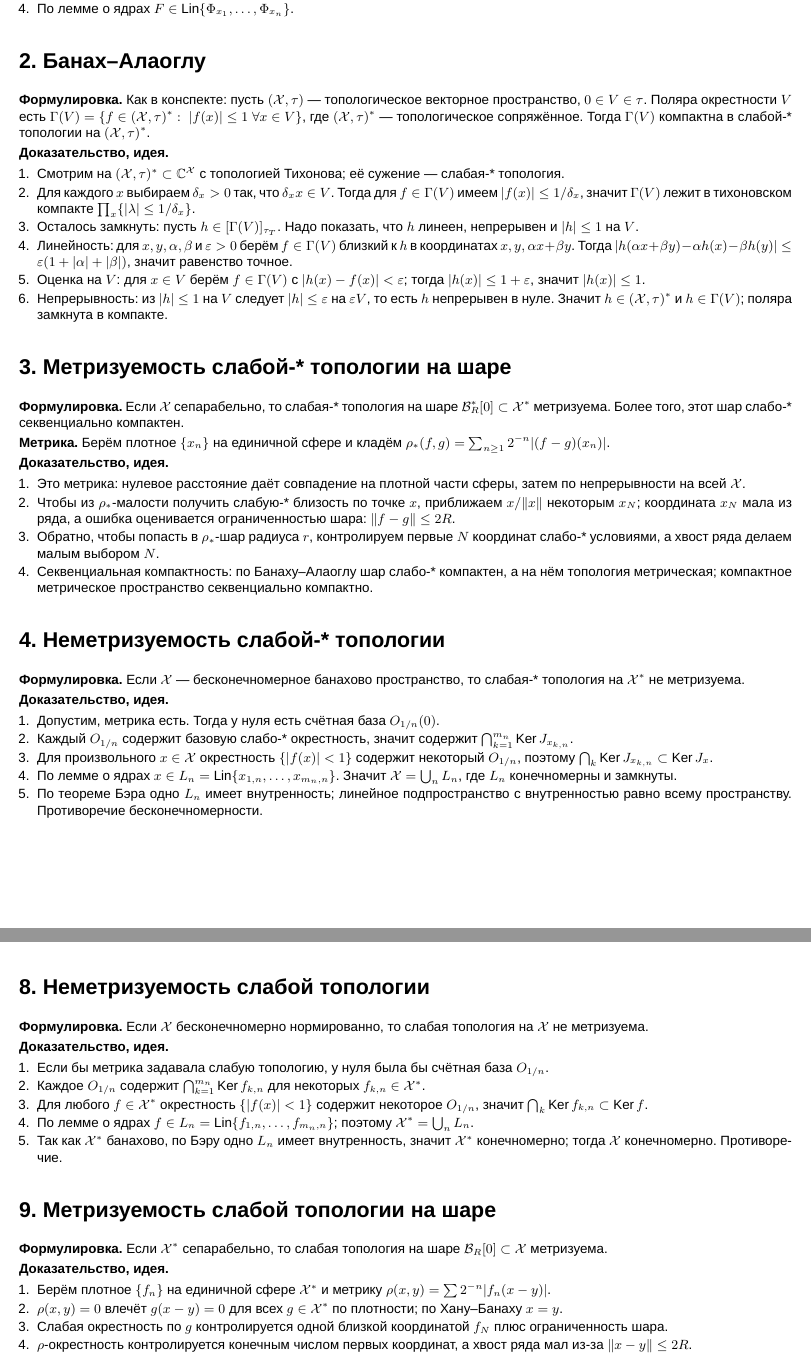
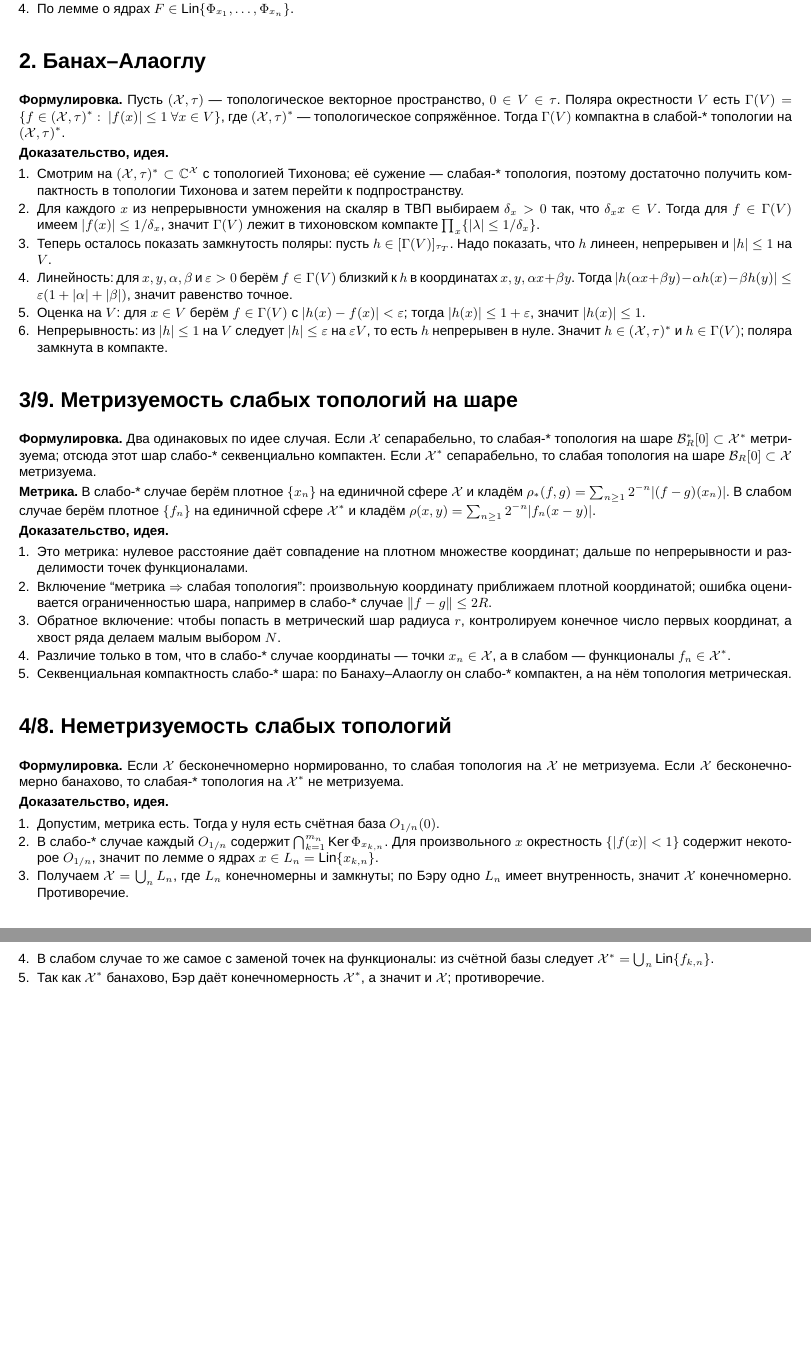
Before and after one commit to DrLomachenko/FuncBomb, a LaTeX problem sheet (exam_cards_1_29.tex): two parts of pages 1 and 2 of 7 before the commit and two parts of pages 1 and 2 of 6 after it, joined at a grey line, cut so that both start at the same text, the shorter picture padded with empty space. Compiled offline with XeLaTeX; a missing font is replaced by an installed copy or a similar font.

Commit message:
Address exam card review comments

```diff
--- a/exam_cards_1_29.tex
+++ b/exam_cards_1_29.tex
@@ -45,41 +45,42 @@
 \end{enumerate}
 
 \section*{2. Банах--Алаоглу}
-\textbf{Формулировка.} Как в конспекте: пусть $(\X,\tau)$ --- топологическое векторное пространство, $0\in V\in\tau$. Поляра окрестности $V$ есть $\Gamma(V)=\{f\in(\X,\tau)^\ast:\ |f(x)|\le1\ \forall x\in V\}$, где $(\X,\tau)^\ast$ --- топологическое сопряжённое. Тогда $\Gamma(V)$ компактна в слабой-* топологии на $(\X,\tau)^\ast$.
+\textbf{Формулировка.} Пусть $(\X,\tau)$ --- топологическое векторное пространство, $0\in V\in\tau$. Поляра окрестности $V$ есть $\Gamma(V)=\{f\in(\X,\tau)^\ast:\ |f(x)|\le1\ \forall x\in V\}$, где $(\X,\tau)^\ast$ --- топологическое сопряжённое. Тогда $\Gamma(V)$ компактна в слабой-* топологии на $(\X,\tau)^\ast$.
 
 \textbf{Доказательство, идея.}
 \begin{enumerate}
-    \item Смотрим на $(\X,\tau)^\ast\subset\C^\X$ с топологией Тихонова; её сужение --- слабая-* топология.
-    \item Для каждого $x$ выбираем $\delta_x>0$ так, что $\delta_xx\in V$. Тогда для $f\in\Gamma(V)$ имеем $|f(x)|\le1/\delta_x$, значит $\Gamma(V)$ лежит в тихоновском компакте $\prod_x\{|\lambda|\le1/\delta_x\}$.
-    \item Осталось замкнуть: пусть $h\in[\Gamma(V)]_{\tau_T}$. Надо показать, что $h$ линеен, непрерывен и $|h|\le1$ на $V$.
+    \item Смотрим на $(\X,\tau)^\ast\subset\C^\X$ с топологией Тихонова; её сужение --- слабая-* топология, поэтому достаточно получить компактность в топологии Тихонова и затем перейти к подпространству.
+    \item Для каждого $x$ из непрерывности умножения на скаляр в ТВП выбираем $\delta_x>0$ так, что $\delta_xx\in V$. Тогда для $f\in\Gamma(V)$ имеем $|f(x)|\le1/\delta_x$, значит $\Gamma(V)$ лежит в тихоновском компакте $\prod_x\{|\lambda|\le1/\delta_x\}$.
+    \item Теперь осталось показать замкнутость поляры: пусть $h\in[\Gamma(V)]_{\tau_T}$. Надо показать, что $h$ линеен, непрерывен и $|h|\le1$ на $V$.
     \item Линейность: для $x,y,\alpha,\beta$ и $\varepsilon>0$ берём $f\in\Gamma(V)$ близкий к $h$ в координатах $x,y,\alpha x+\beta y$. Тогда $|h(\alpha x+\beta y)-\alpha h(x)-\beta h(y)|\le\varepsilon(1+|\alpha|+|\beta|)$, значит равенство точное.
     \item Оценка на $V$: для $x\in V$ берём $f\in\Gamma(V)$ с $|h(x)-f(x)|<\varepsilon$; тогда $|h(x)|\le1+\varepsilon$, значит $|h(x)|\le1$.
     \item Непрерывность: из $|h|\le1$ на $V$ следует $|h|\le\varepsilon$ на $\varepsilon V$, то есть $h$ непрерывен в нуле. Значит $h\in(\X,\tau)^\ast$ и $h\in\Gamma(V)$; поляра замкнута в компакте.
 \end{enumerate}
 
-\section*{3. Метризуемость слабой-* топологии на шаре}
-\textbf{Формулировка.} Если $\X$ сепарабельно, то слабая-* топология на шаре $\B_R^\ast[0]\subset\X^\ast$ метризуема. Более того, этот шар слабo-* секвенциально компактен.
+\section*{3/9. Метризуемость слабых топологий на шаре}
+\textbf{Формулировка.} Два одинаковых по идее случая. Если $\X$ сепарабельно, то слабая-* топология на шаре $\B_R^\ast[0]\subset\X^\ast$ метризуема; отсюда этот шар слабo-* секвенциально компактен. Если $\X^\ast$ сепарабельно, то слабая топология на шаре $\B_R[0]\subset\X$ метризуема.
 
-\textbf{Метрика.} Берём плотное $\{x_n\}$ на единичной сфере и кладём $\rho_\ast(f,g)=\sum_{n\ge1}2^{-n}|(f-g)(x_n)|$.
+\textbf{Метрика.} В слабo-* случае берём плотное $\{x_n\}$ на единичной сфере $\X$ и кладём $\rho_\ast(f,g)=\sum_{n\ge1}2^{-n}|(f-g)(x_n)|$. В слабом случае берём плотное $\{f_n\}$ на единичной сфере $\X^\ast$ и кладём $\rho(x,y)=\sum_{n\ge1}2^{-n}|f_n(x-y)|$.
 
 \textbf{Доказательство, идея.}
 \begin{enumerate}
-    \item Это метрика: нулевое расстояние даёт совпадение на плотной части сферы, затем по непрерывности на всей $\X$.
-    \item Чтобы из $\rho_\ast$-малости получить слабую-* близость по точке $x$, приближаем $x/\|x\|$ некоторым $x_N$; координата $x_N$ мала из ряда, а ошибка оценивается ограниченностью шара: $\|f-g\|\le2R$.
-    \item Обратно, чтобы попасть в $\rho_\ast$-шар радиуса $r$, контролируем первые $N$ координат слабo-* условиями, а хвост ряда делаем малым выбором $N$.
-    \item Секвенциальная компактность: по Банаху--Алаоглу шар слабo-* компактен, а на нём топология метрическая; компактное метрическое пространство секвенциально компактно.
+    \item Это метрика: нулевое расстояние даёт совпадение на плотном множестве координат; дальше по непрерывности и разделимости точек функционалами.
+    \item Включение ``метрика $\Rightarrow$ слабая топология'': произвольную координату приближаем плотной координатой; ошибка оценивается ограниченностью шара, например в слабo-* случае $\|f-g\|\le2R$.
+    \item Обратное включение: чтобы попасть в метрический шар радиуса $r$, контролируем конечное число первых координат, а хвост ряда делаем малым выбором $N$.
+    \item Различие только в том, что в слабo-* случае координаты --- точки $x_n\in\X$, а в слабом --- функционалы $f_n\in\X^\ast$.
+    \item Секвенциальная компактность слабo-* шара: по Банаху--Алаоглу он слабo-* компактен, а на нём топология метрическая.
 \end{enumerate}
 
-\section*{4. Неметризуемость слабой-* топологии}
-\textbf{Формулировка.} Если $\X$ --- бесконечномерное банахово пространство, то слабая-* топология на $\X^\ast$ не метризуема.
+\section*{4/8. Неметризуемость слабых топологий}
+\textbf{Формулировка.} Если $\X$ бесконечномерно нормированно, то слабая топология на $\X$ не метризуема. Если $\X$ бесконечномерно банахово, то слабая-* топология на $\X^\ast$ не метризуема.
 
 \textbf{Доказательство, идея.}
 \begin{enumerate}
     \item Допустим, метрика есть. Тогда у нуля есть счётная база $O_{1/n}(0)$.
-    \item Каждый $O_{1/n}$ содержит базовую слабo-* окрестность, значит содержит $\bigcap_{k=1}^{m_n}\Ker J_{x_{k,n}}$.
-    \item Для произвольного $x\in\X$ окрестность $\{|f(x)|<1\}$ содержит некоторый $O_{1/n}$, поэтому $\bigcap_k\Ker J_{x_{k,n}}\subset\Ker J_x$.
-    \item По лемме о ядрах $x\in L_n=\Lin\{x_{1,n},\dots,x_{m_n,n}\}$. Значит $\X=\bigcup_n L_n$, где $L_n$ конечномерны и замкнуты.
-    \item По теореме Бэра одно $L_n$ имеет внутренность; линейное подпространство с внутренностью равно всему пространству. Противоречие бесконечномерности.
+    \item В слабo-* случае каждый $O_{1/n}$ содержит $\bigcap_{k=1}^{m_n}\Ker\Phi_{x_{k,n}}$. Для произвольного $x$ окрестность $\{|f(x)|<1\}$ содержит некоторое $O_{1/n}$, значит по лемме о ядрах $x\in L_n=\Lin\{x_{k,n}\}$.
+    \item Получаем $\X=\bigcup_nL_n$, где $L_n$ конечномерны и замкнуты; по Бэру одно $L_n$ имеет внутренность, значит $\X$ конечномерно. Противоречие.
+    \item В слабом случае то же самое с заменой точек на функционалы: из счётной базы следует $\X^\ast=\bigcup_n\Lin\{f_{k,n}\}$.
+    \item Так как $\X^\ast$ банахово, Бэр даёт конечномерность $\X^\ast$, а значит и $\X$; противоречие.
 \end{enumerate}
 
 \section*{5. Первая теорема об отделимости}
@@ -117,29 +118,6 @@
     \item При бесконечной размерности любая слабая окрестность содержит $x+\bigcap_{k=1}^n\Ker f_k$, то есть сдвиг бесконечномерного подпространства; поэтому она не может лежать в малом нормовом шаре.
     \item Для Мазура берём $x\notin M$. Вторая теорема об отделимости даёт $f\in\X^\ast$: $\Ree f(x)>r\ge\Ree f(y)$ на $M$.
     \item Слабая окрестность $x$ по функционалу $f$ не пересекает $M$, значит дополнение $M$ слабо открыто.
-\end{enumerate}
-
-\section*{8. Неметризуемость слабой топологии}
-\textbf{Формулировка.} Если $\X$ бесконечномерно нормированно, то слабая топология на $\X$ не метризуема.
-
-\textbf{Доказательство, идея.}
-\begin{enumerate}
-    \item Если бы метрика задавала слабую топологию, у нуля была бы счётная база $O_{1/n}$.
-    \item Каждое $O_{1/n}$ содержит $\bigcap_{k=1}^{m_n}\Ker f_{k,n}$ для некоторых $f_{k,n}\in\X^\ast$.
-    \item Для любого $f\in\X^\ast$ окрестность $\{|f(x)|<1\}$ содержит некоторое $O_{1/n}$, значит $\bigcap_k\Ker f_{k,n}\subset\Ker f$.
-    \item По лемме о ядрах $f\in L_n=\Lin\{f_{1,n},\dots,f_{m_n,n}\}$; поэтому $\X^\ast=\bigcup_n L_n$.
-    \item Так как $\X^\ast$ банахово, по Бэру одно $L_n$ имеет внутренность, значит $\X^\ast$ конечномерно; тогда $\X$ конечномерно. Противоречие.
-\end{enumerate}
-
-\section*{9. Метризуемость слабой топологии на шаре}
-\textbf{Формулировка.} Если $\X^\ast$ сепарабельно, то слабая топология на шаре $\B_R[0]\subset\X$ метризуема.
-
-\textbf{Доказательство, идея.}
-\begin{enumerate}
-    \item Берём плотное $\{f_n\}$ на единичной сфере $\X^\ast$ и метрику $\rho(x,y)=\sum2^{-n}|f_n(x-y)|$.
-    \item $\rho(x,y)=0$ влечёт $g(x-y)=0$ для всех $g\in\X^\ast$ по плотности; по Хану--Банаху $x=y$.
-    \item Слабая окрестность по $g$ контролируется одной близкой координатой $f_N$ плюс ограниченность шара.
-    \item $\rho$-окрестность контролируется конечным числом первых координат, а хвост ряда мал из-за $\|x-y\|\le2R$.
 \end{enumerate}
 
 \section*{10. Сепарабельность пространства из сепарабельности сопряжённого}
```
Also changed, not shown: exam_cards_1_29.pdf, exam_cards_1_29.tex (2 more changed lines).
